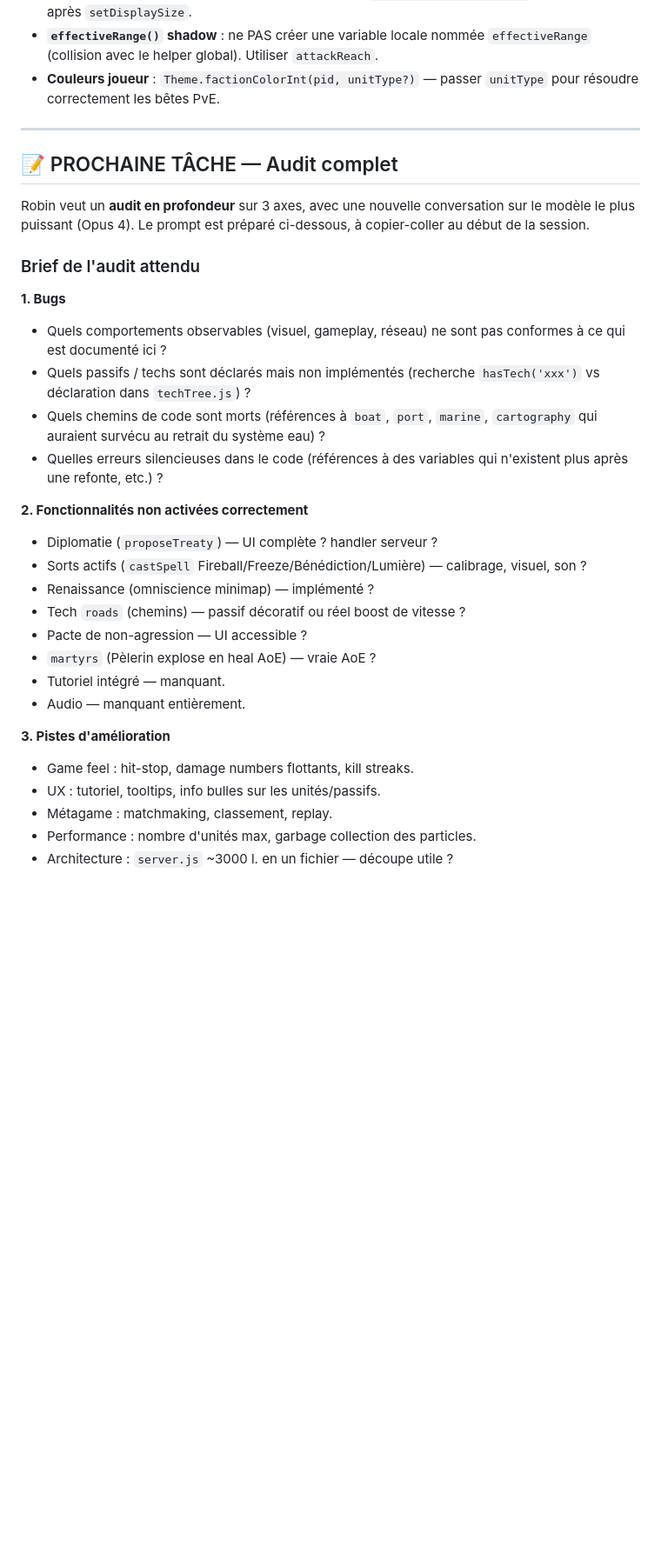
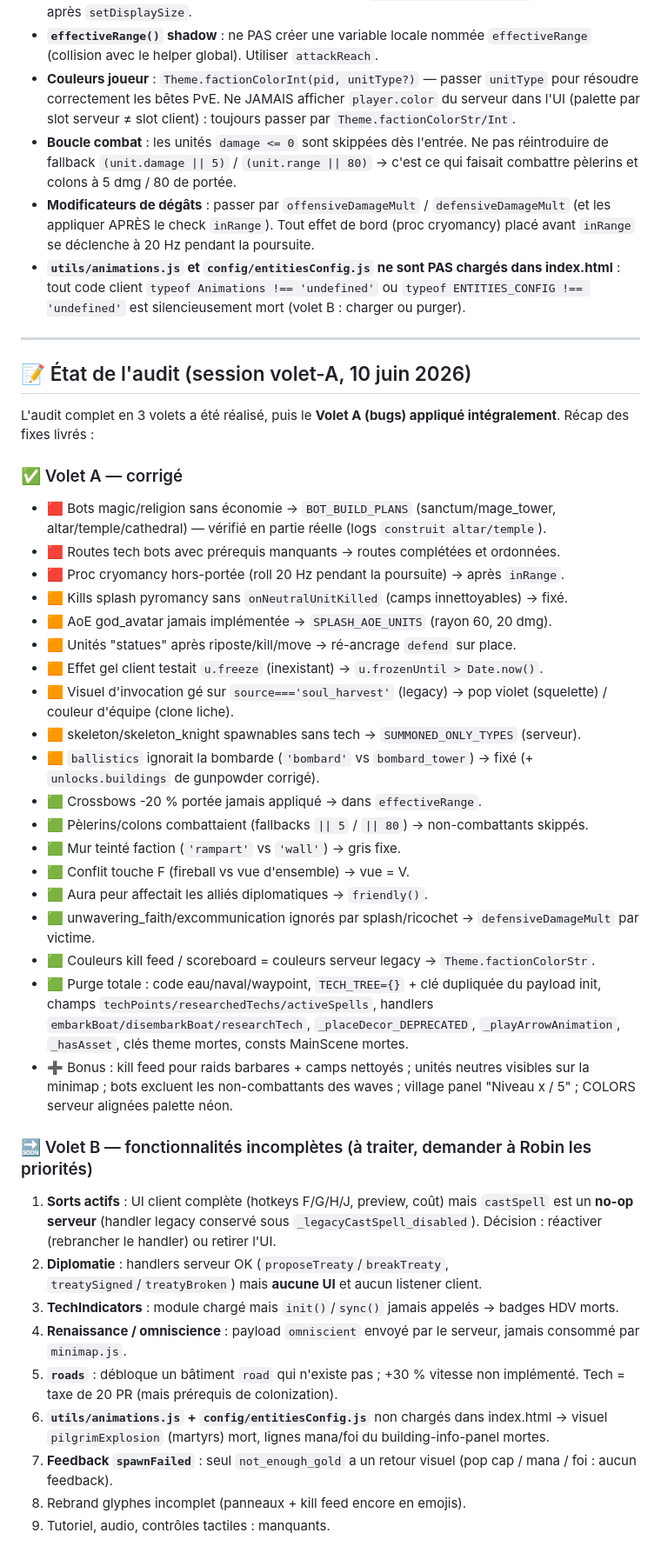
Before and after one commit to Youmix8/mon-jeu-io, a Markdown page: CLAUDE.md, the part around one of its changes. Shown at 87% size. Drawn GitHub-style; blank space fills up the shorter version.

```diff
--- a/CLAUDE.md
+++ b/CLAUDE.md
@@ -297,43 +335,74 @@ ou l'esthétique.
 - **`effectiveRange()` shadow** : ne PAS créer une variable locale nommée
   `effectiveRange` (collision avec le helper global). Utiliser `attackReach`.
 - **Couleurs joueur** : `Theme.factionColorInt(pid, unitType?)` — passer
-  `unitType` pour résoudre correctement les bêtes PvE.
+  `unitType` pour résoudre correctement les bêtes PvE. Ne JAMAIS afficher
+  `player.color` du serveur dans l'UI (palette par slot serveur ≠ slot client) :
+  toujours passer par `Theme.factionColorStr/Int`.
+- **Boucle combat** : les unités `damage <= 0` sont skippées dès l'entrée.
+  Ne pas réintroduire de fallback `(unit.damage || 5)` / `(unit.range || 80)`
+  → c'est ce qui faisait combattre pèlerins et colons à 5 dmg / 80 de portée.
+- **Modificateurs de dégâts** : passer par `offensiveDamageMult` /
+  `defensiveDamageMult` (et les appliquer APRÈS le check `inRange`). Tout effet
+  de bord (proc cryomancy) placé avant `inRange` se déclenche à 20 Hz pendant
+  la poursuite.
+- **`utils/animations.js` et `config/entitiesConfig.js` ne sont PAS chargés
+  dans index.html** : tout code client `typeof Animations !== 'undefined'` ou
+  `typeof ENTITIES_CONFIG !== 'undefined'` est silencieusement mort (volet B :
+  charger ou purger).
 
 ---
 
-## 📝 PROCHAINE TÂCHE — Audit complet
+## 📝 État de l'audit (session volet-A, 10 juin 2026)
 
-Robin veut un **audit en profondeur** sur 3 axes, avec une nouvelle conversation
-sur le modèle le plus puissant (Opus 4). Le prompt est préparé ci-dessous, à
-copier-coller au début de la session.
+L'audit complet en 3 volets a été réalisé, puis le **Volet A (bugs) appliqué
+intégralement**. Récap des fixes livrés :
 
-### Brief de l'audit attendu
+### ✅ Volet A — corrigé
+- 🟥 Bots magic/religion sans économie → `BOT_BUILD_PLANS` (sanctum/mage_tower,
+  altar/temple/cathedral) — vérifié en partie réelle (logs `construit altar/temple`).
+- 🟥 Routes tech bots avec prérequis manquants → routes complétées et ordonnées.
+- 🟥 Proc cryomancy hors-portée (roll 20 Hz pendant la poursuite) → après `inRange`.
+- 🟧 Kills splash pyromancy sans `onNeutralUnitKilled` (camps innettoyables) → fixé.
+- 🟧 AoE god_avatar jamais implémentée → `SPLASH_AOE_UNITS` (rayon 60, 20 dmg).
+- 🟧 Unités "statues" après riposte/kill/move → ré-ancrage `defend` sur place.
+- 🟧 Effet gel client testait `u.freeze` (inexistant) → `u.frozenUntil > Date.now()`.
+- 🟧 Visuel d'invocation gé sur `source==='soul_harvest'` (legacy) → pop violet
+  (squelette) / couleur d'équipe (clone liche).
+- 🟧 skeleton/skeleton_knight spawnables sans tech → `SUMMONED_ONLY_TYPES` (serveur).
+- 🟧 `ballistics` ignorait la bombarde (`'bombard'` vs `bombard_tower`) → fixé
+  (+ `unlocks.buildings` de gunpowder corrigé).
+- 🟩 Crossbows -20 % portée jamais appliqué → dans `effectiveRange`.
+- 🟩 Pèlerins/colons combattaient (fallbacks `|| 5` / `|| 80`) → non-combattants skippés.
+- 🟩 Mur teinté faction (`'rampart'` vs `'wall'`) → gris fixe.
+- 🟩 Conflit touche F (fireball vs vue d'ensemble) → vue = V.
+- 🟩 Aura peur affectait les alliés diplomatiques → `friendly()`.
+- 🟩 unwavering_faith/excommunication ignorés par splash/ricochet →
+  `defensiveDamageMult` par victime.
+- 🟩 Couleurs kill feed / scoreboard = couleurs serveur legacy → `Theme.factionColorStr`.
+- 🟩 Purge totale : code eau/naval/waypoint, `TECH_TREE={}` + clé dupliquée du
+  payload init, champs `techPoints/researchedTechs/activeSpells`, handlers
+  `embarkBoat/disembarkBoat/researchTech`, `_placeDecor_DEPRECATED`,
+  `_playArrowAnimation`, `_hasAsset`, clés theme mortes, consts MainScene mortes.
+- ➕ Bonus : kill feed pour raids barbares + camps nettoyés ; unités neutres
+  visibles sur la minimap ; bots excluent les non-combattants des waves ;
+  village panel "Niveau x / 5" ; COLORS serveur alignées palette néon.
 
-**1. Bugs**
-- Quels comportements observables (visuel, gameplay, réseau) ne sont pas conformes
-  à ce qui est documenté ici ?
-- Quels passifs / techs sont déclarés mais non implémentés (recherche
-  `hasTech('xxx')` vs déclaration dans `techTree.js`) ?
-- Quels chemins de code sont morts (références à `boat`, `port`, `marine`,
-  `cartography` qui auraient survécu au retrait du système eau) ?
-- Quelles erreurs silencieuses dans le code (références à des variables qui
-  n'existent plus après une refonte, etc.) ?
+### 🔜 Volet B — fonctionnalités incomplètes (à traiter, demander à Robin les priorités)
+1. **Sorts actifs** : UI client complète (hotkeys F/G/H/J, preview, coût) mais
+   `castSpell` est un **no-op serveur** (handler legacy conservé sous
+   `_legacyCastSpell_disabled`). Décision : réactiver (rebrancher le handler) ou retirer l'UI.
+2. **Diplomatie** : handlers serveur OK (`proposeTreaty`/`breakTreaty`,
+   `treatySigned`/`treatyBroken`) mais **aucune UI** et aucun listener client.
+3. **TechIndicators** : module chargé mais `init()`/`sync()` jamais appelés → badges HDV morts.
+4. **Renaissance / omniscience** : payload `omniscient` envoyé par le serveur,
+   jamais consommé par `minimap.js`.
+5. **`roads`** : débloque un bâtiment `road` qui n'existe pas ; +30 % vitesse
+   non implémenté. Tech = taxe de 20 PR (mais prérequis de colonization).
+6. **`utils/animations.js` + `config/entitiesConfig.js`** non chargés dans
+   index.html → visuel `pilgrimExplosion` (martyrs) mort, lignes mana/foi du
+   building-info-panel mortes.
+7. **Feedback `spawnFailed`** : seul `not_enough_gold` a un retour visuel
+   (pop cap / mana / foi : aucun feedback).
+8. Rebrand glyphes incomplet (panneaux + kill feed encore en emojis).
+9. Tutoriel, audio, contrôles tactiles : manquants.
 
-**2. Fonctionnalités non activées correctement**
-- Diplomatie (`proposeTreaty`) — UI complète ? handler serveur ?
-- Sorts actifs (`castSpell` Fireball/Freeze/Bénédiction/Lumière) — calibrage,
-  visuel, son ?
-- Renaissance (omniscience minimap) — implémenté ?
-- Tech `roads` (chemins) — passif décoratif ou réel boost de vitesse ?
-- Pacte de non-agression — UI accessible ?
-- `martyrs` (Pèlerin explose en heal AoE) — vraie AoE ?
-- Tutoriel intégré — manquant.
-- Audio — manquant entièrement.
-
-**3. Pistes d'amélioration**
-- Game feel : hit-stop, damage numbers flottants, kill streaks.
-- UX : tutoriel, tooltips, info bulles sur les unités/passifs.
-- Métagame : matchmaking, classement, replay.
-- Performance : nombre d'unités max, garbage collection des particles.
-- Architecture : `server.js` ~3000 l. en un fichier — découpe utile ?
-
```
Also changed, not shown: other parts of CLAUDE.md (+77 -132 lines).
